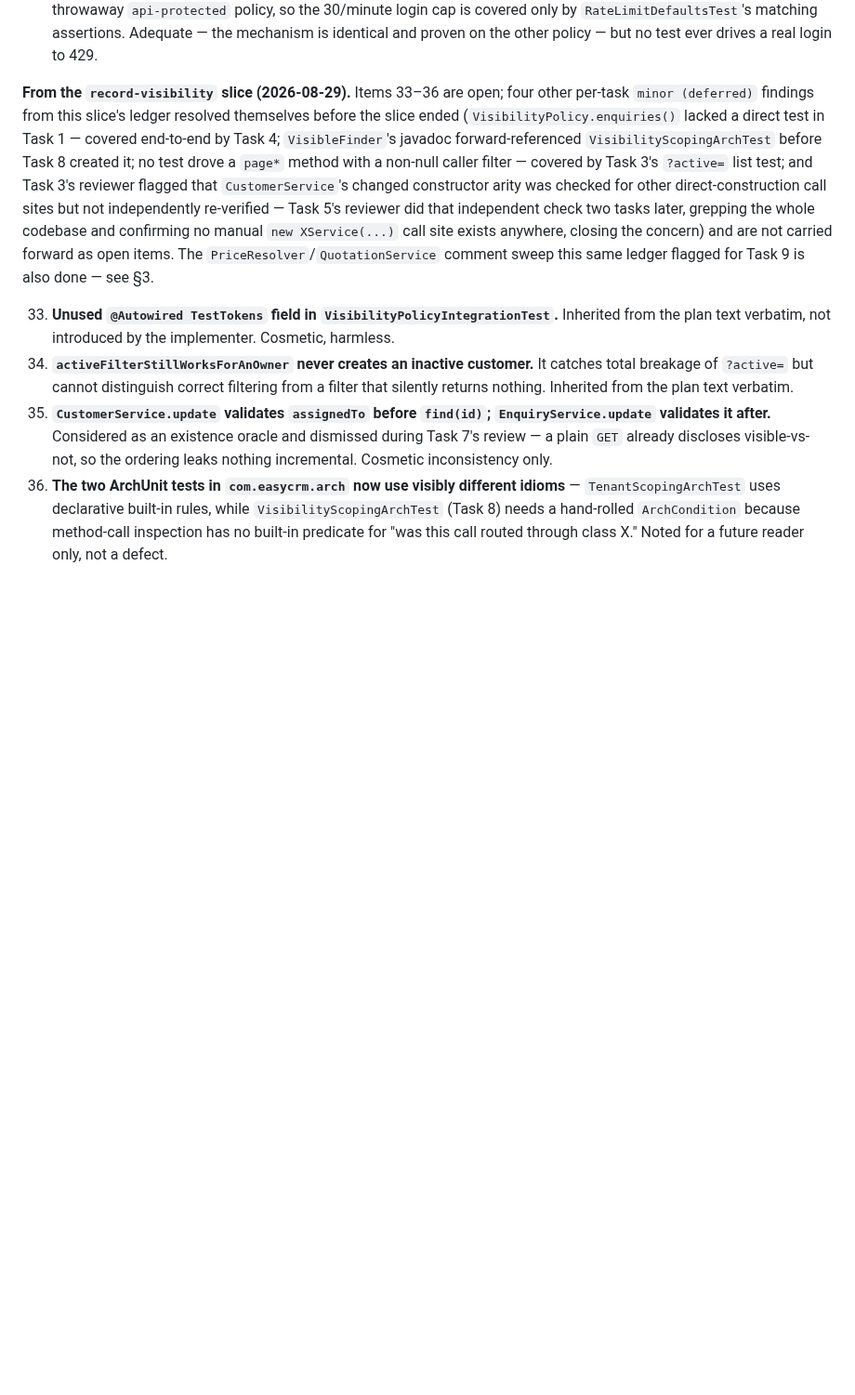
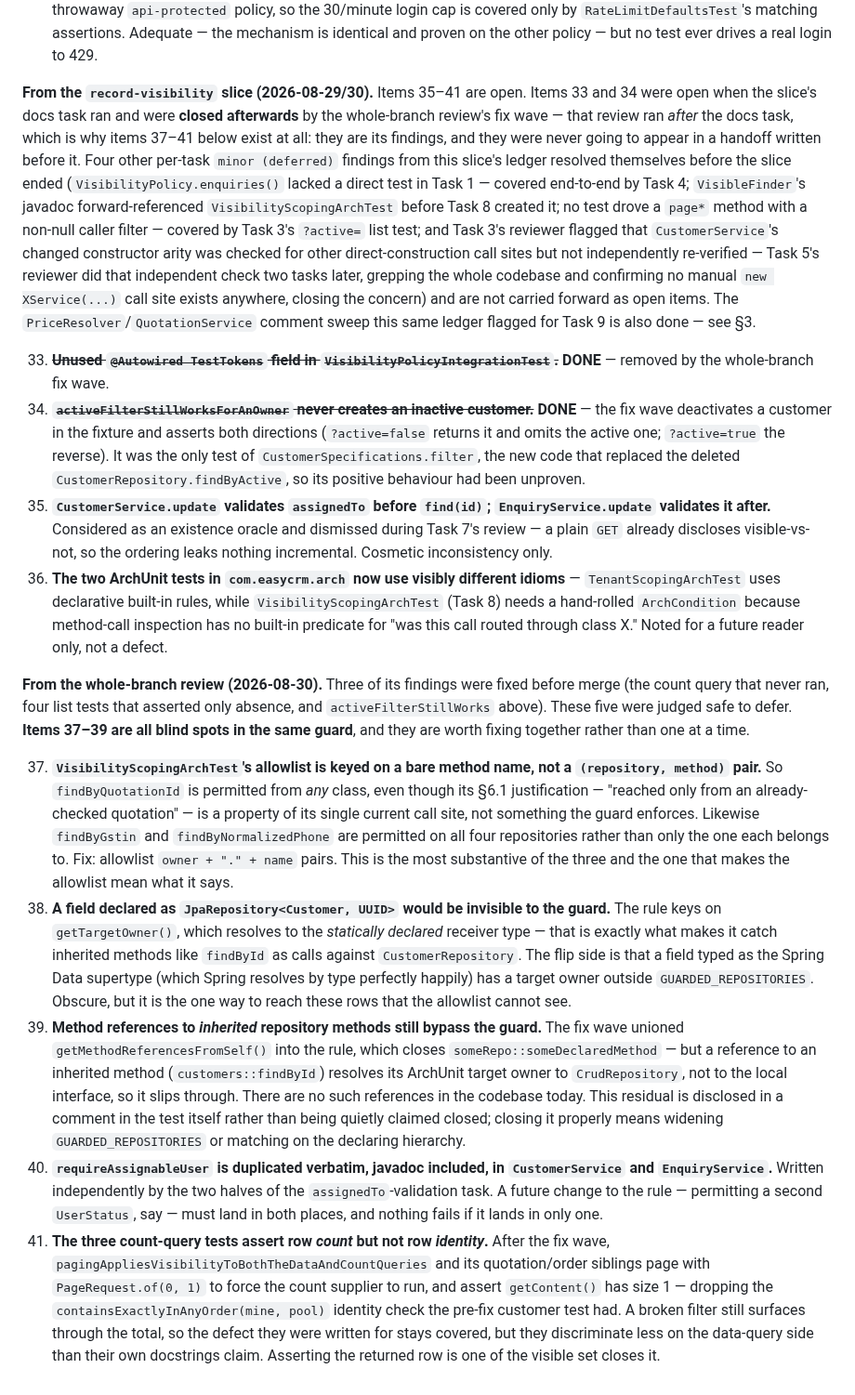
Before and after one commit to divyam-agarwal/eazy-crm, a Markdown page: docs/superpowers/HANDOFF.md, the part around one of its changes. Shown at 93% size. GitHub-like rendering; blank space fills up the shorter version.

Commit message:
docs: bring the handoff up to date for the next session
The visibility slice's docs task ran before the whole-branch review, so
that review's findings were never written down anywhere a next agent
would look. Items 33 and 34 were already closed by its fix wave and are
now struck; items 37-41 are its deferred findings, three of which are
blind spots in the same ArchUnit guard and are worth fixing together.

Adds the thing no document said: the visibility layer does not extend
itself and its guard will not say so. GUARDED_REPOSITORIES is a hardcoded
list of four, so a fifth aggregate gets no filtering and every test stays
green -- the opposite of TenantScopingArchTest, which is keyed on @Entity
and catches a new entity by default.

Also records the scale consequence the design never named: the visibility
predicate has no index behind it on either table, and today every row
matches it.

```diff
--- a/docs/superpowers/HANDOFF.md
+++ b/docs/superpowers/HANDOFF.md
@@ -722,7 +742,10 @@ must-fix findings — the eviction window and the context path — were fixed on
     by `RateLimitDefaultsTest`'s matching assertions. Adequate — the mechanism is identical and proven
     on the other policy — but no test ever drives a real login to 429.
 
-**From the `record-visibility` slice (2026-08-29).** Items 33–36 are open; four other per-task
+**From the `record-visibility` slice (2026-08-29/30).** Items 35–41 are open. Items 33 and 34 were
+open when the slice's docs task ran and were **closed afterwards** by the whole-branch review's fix
+wave — that review ran *after* the docs task, which is why items 37–41 below exist at all: they are
+its findings, and they were never going to appear in a handoff written before it. Four other per-task
 `minor (deferred)` findings from this slice's ledger resolved themselves before the slice ended
 (`VisibilityPolicy.enquiries()` lacked a direct test in Task 1 — covered end-to-end by Task 4;
 `VisibleFinder`'s javadoc forward-referenced `VisibilityScopingArchTest` before Task 8 created it;
@@ -734,11 +757,13 @@ that independent check two tasks later, grepping the whole codebase and confirmi
 open items. The `PriceResolver`/`QuotationService` comment sweep this same ledger flagged for Task 9
 is also done — see §3.
 
-33. **Unused `@Autowired TestTokens` field in `VisibilityPolicyIntegrationTest`.** Inherited from the
-    plan text verbatim, not introduced by the implementer. Cosmetic, harmless.
-34. **`activeFilterStillWorksForAnOwner` never creates an inactive customer.** It catches total
-    breakage of `?active=` but cannot distinguish correct filtering from a filter that silently
-    returns nothing. Inherited from the plan text verbatim.
+33. ~~**Unused `@Autowired TestTokens` field in `VisibilityPolicyIntegrationTest`.**~~ **DONE** —
+    removed by the whole-branch fix wave.
+34. ~~**`activeFilterStillWorksForAnOwner` never creates an inactive customer.**~~ **DONE** — the fix
+    wave deactivates a customer in the fixture and asserts both directions (`?active=false` returns
+    it and omits the active one; `?active=true` the reverse). It was the only test of
+    `CustomerSpecifications.filter`, the new code that replaced the deleted
+    `CustomerRepository.findByActive`, so its positive behaviour had been unproven.
 35. **`CustomerService.update` validates `assignedTo` before `find(id)`; `EnquiryService.update`
     validates it after.** Considered as an existence oracle and dismissed during Task 7's review — a
     plain `GET` already discloses visible-vs-not, so the ordering leaks nothing incremental.
@@ -748,3 +773,40 @@ is also done — see §3.
     (Task 8) needs a hand-rolled `ArchCondition` because method-call inspection has no built-in
     predicate for "was this call routed through class X." Noted for a future reader only, not a
     defect.
+
+**From the whole-branch review (2026-08-30).** Three of its findings were fixed before merge (the
+count query that never ran, four list tests that asserted only absence, and `activeFilterStillWorks`
+above). These five were judged safe to defer. **Items 37–39 are all blind spots in the same guard**,
+and they are worth fixing together rather than one at a time.
+
+37. **`VisibilityScopingArchTest`'s allowlist is keyed on a bare method name, not a
+    `(repository, method)` pair.** So `findByQuotationId` is permitted from *any* class, even though
+    its §6.1 justification — "reached only from an already-checked quotation" — is a property of its
+    single current call site, not something the guard enforces. Likewise `findByGstin` and
+    `findByNormalizedPhone` are permitted on all four repositories rather than only the one each
+    belongs to. Fix: allowlist `owner + "." + name` pairs. This is the most substantive of the three
+    and the one that makes the allowlist mean what it says.
+38. **A field declared as `JpaRepository<Customer, UUID>` would be invisible to the guard.** The rule
+    keys on `getTargetOwner()`, which resolves to the *statically declared* receiver type — that is
+    exactly what makes it catch inherited methods like `findById` as calls against
+    `CustomerRepository`. The flip side is that a field typed as the Spring Data supertype (which
+    Spring resolves by type perfectly happily) has a target owner outside `GUARDED_REPOSITORIES`.
+    Obscure, but it is the one way to reach these rows that the allowlist cannot see.
+39. **Method references to *inherited* repository methods still bypass the guard.** The fix wave
+    unioned `getMethodReferencesFromSelf()` into the rule, which closes `someRepo::someDeclaredMethod`
+    — but a reference to an inherited method (`customers::findById`) resolves its ArchUnit target
+    owner to `CrudRepository`, not to the local interface, so it slips through. There are no such
+    references in the codebase today. This residual is disclosed in a comment in the test itself
+    rather than being quietly claimed closed; closing it properly means widening
+    `GUARDED_REPOSITORIES` or matching on the declaring hierarchy.
+40. **`requireAssignableUser` is duplicated verbatim, javadoc included, in `CustomerService` and
+    `EnquiryService`.** Written independently by the two halves of the `assignedTo`-validation task.
+    A future change to the rule — permitting a second `UserStatus`, say — must land in both places,
+    and nothing fails if it lands in only one.
+41. **The three count-query tests assert row *count* but not row *identity*.** After the fix wave,
+    `pagingAppliesVisibilityToBothTheDataAndCountQueries` and its quotation/order siblings page with
+    `PageRequest.of(0, 1)` to force the count supplier to run, and assert `getContent()` has size 1
+    — dropping the `containsExactlyInAnyOrder(mine, pool)` identity check the pre-fix customer test
+    had. A broken filter still surfaces through the total, so the defect they were written for stays
+    covered, but they discriminate less on the data-query side than their own docstrings claim.
+    Asserting the returned row is one of the visible set closes it.
```
Also changed, not shown: other parts of docs/superpowers/HANDOFF.md (+24 -4 lines).
